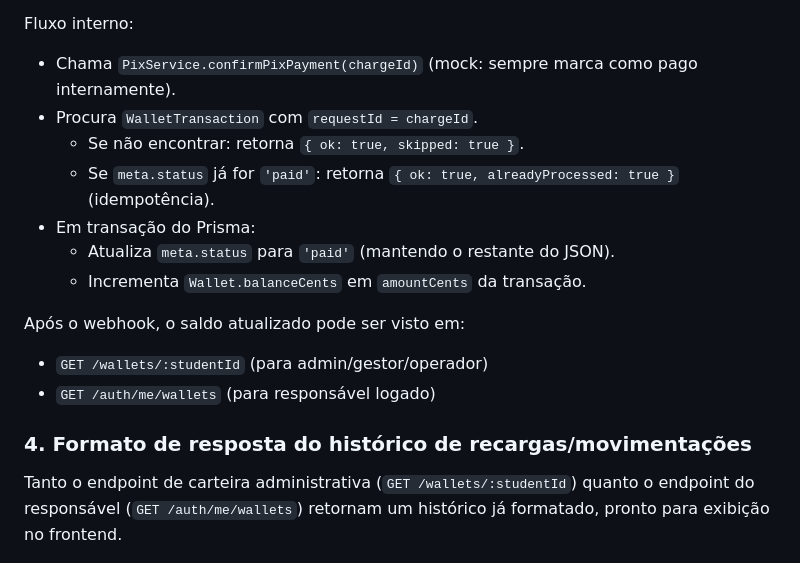
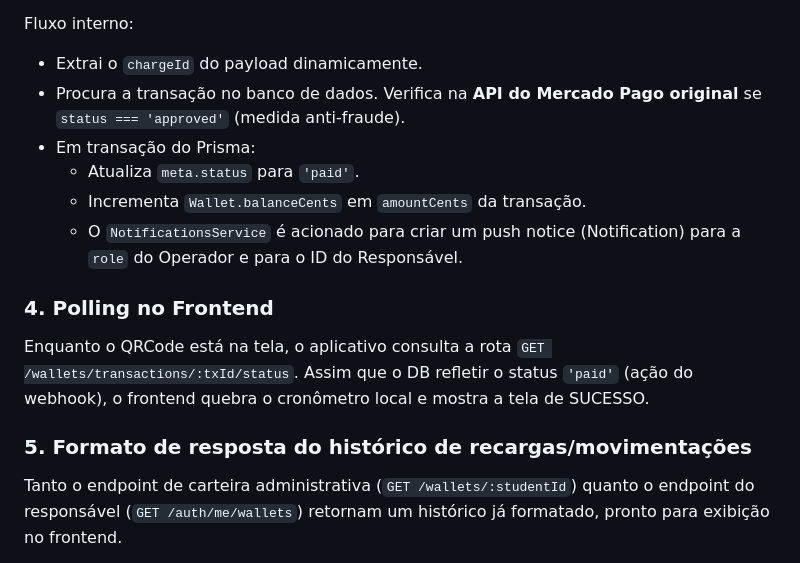
Before and after one commit to brunoscosta17/kantina-api, a Markdown page: KANTINA-GUIA.md, the part around one of its changes. GitHub-like rendering.

```diff
--- a/KANTINA-GUIA.md
+++ b/KANTINA-GUIA.md
@@ -341,18 +320,17 @@ Fluxo interno:
 
 Fluxo interno:
-- Chama `PixService.confirmPixPayment(chargeId)` (mock: sempre marca como pago internamente).
-- Procura `WalletTransaction` com `requestId = chargeId`.
-  - Se não encontrar: retorna `{ ok: true, skipped: true }`.
-  - Se `meta.status` já for `'paid'`: retorna `{ ok: true, alreadyProcessed: true }` (idempotência).
+- Extrai o `chargeId` do payload dinamicamente.
+- Procura a transação no banco de dados. Verifica na **API do Mercado Pago original** se `status === 'approved'` (medida anti-fraude).
 - Em transação do Prisma:
-  - Atualiza `meta.status` para `'paid'` (mantendo o restante do JSON).
+  - Atualiza `meta.status` para `'paid'`.
   - Incrementa `Wallet.balanceCents` em `amountCents` da transação.
+  - O `NotificationsService` é acionado para criar um push notice (Notification) para a `role` do Operador e para o ID do Responsável.
 
-Após o webhook, o saldo atualizado pode ser visto em:
-- `GET /wallets/:studentId` (para admin/gestor/operador)
-- `GET /auth/me/wallets` (para responsável logado)
+### 4. Polling no Frontend
 
-### 4. Formato de resposta do histórico de recargas/movimentações
+Enquanto o QRCode está na tela, o aplicativo consulta a rota `GET /wallets/transactions/:txId/status`. Assim que o DB refletir o status `'paid'` (ação do webhook), o frontend quebra o cronômetro local e mostra a tela de SUCESSO.
+
+### 5. Formato de resposta do histórico de recargas/movimentações
 
 Tanto o endpoint de carteira administrativa (`GET /wallets/:studentId`) quanto o endpoint do responsável (`GET /auth/me/wallets`) retornam um histórico já formatado, pronto para exibição no frontend.
 
```
Also changed, not shown: other parts of KANTINA-GUIA.md (+12 -33 lines), README.md (+16 -13 lines).
